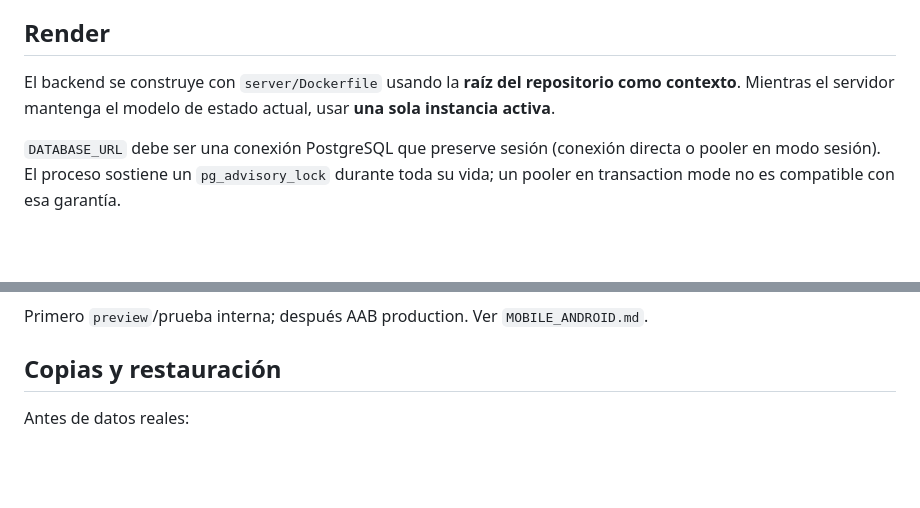
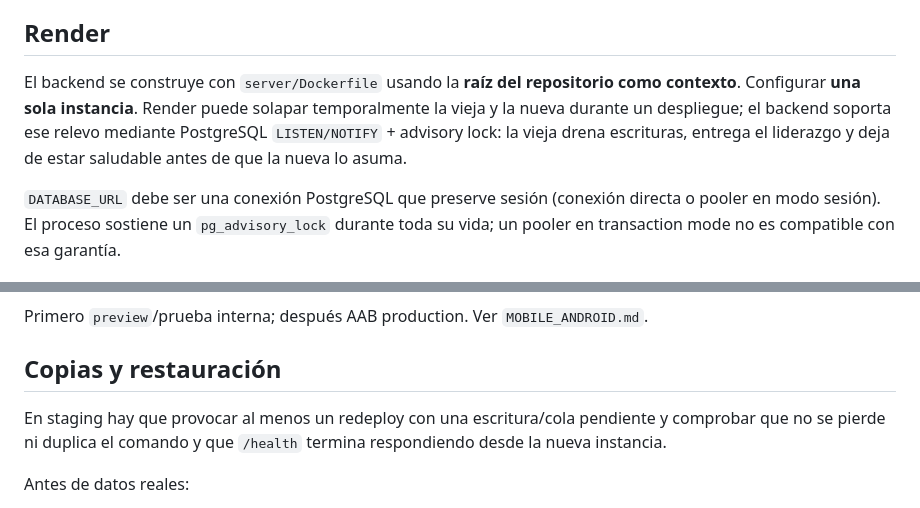
Before and after one commit to jondygti/Urkiola-motor, a Markdown page: docs/DESPLIEGUE.md, 2 parts joined by grey strips. Rendered like a GitHub page; blank space fills up the shorter version.

Commit message:
Documentar despliegue solapado seguro en Render

```diff
--- a/docs/DESPLIEGUE.md
+++ b/docs/DESPLIEGUE.md
@@ -37,7 +37,7 @@ Nunca usar la base de producción para pruebas.
 
 ## Render
 
-El backend se construye con `server/Dockerfile` usando la **raíz del repositorio como contexto**. Mientras el servidor mantenga el modelo de estado actual, usar **una sola instancia activa**.
+El backend se construye con `server/Dockerfile` usando la **raíz del repositorio como contexto**. Configurar **una sola instancia**. Render puede solapar temporalmente la vieja y la nueva durante un despliegue; el backend soporta ese relevo mediante PostgreSQL `LISTEN/NOTIFY` + advisory lock: la vieja drena escrituras, entrega el liderazgo y deja de estar saludable antes de que la nueva lo asuma.
 
 `DATABASE_URL` debe ser una conexión PostgreSQL que preserve sesión (conexión directa o pooler en modo sesión). El proceso sostiene un `pg_advisory_lock` durante toda su vida; un pooler en transaction mode no es compatible con esa garantía.
 
@@ -101,6 +101,8 @@ Primero `preview`/prueba interna; después AAB production. Ver `MOBILE_ANDROID.m
 
 ## Copias y restauración
 
+En staging hay que provocar al menos un redeploy con una escritura/cola pendiente y comprobar que no se pierde ni duplica el comando y que `/health` termina respondiendo desde la nueva instancia.
+
 Antes de datos reales:
 
 - ejecutar el checklist completo de [`STAGING-CHECKLIST.md`](STAGING-CHECKLIST.md);
```
